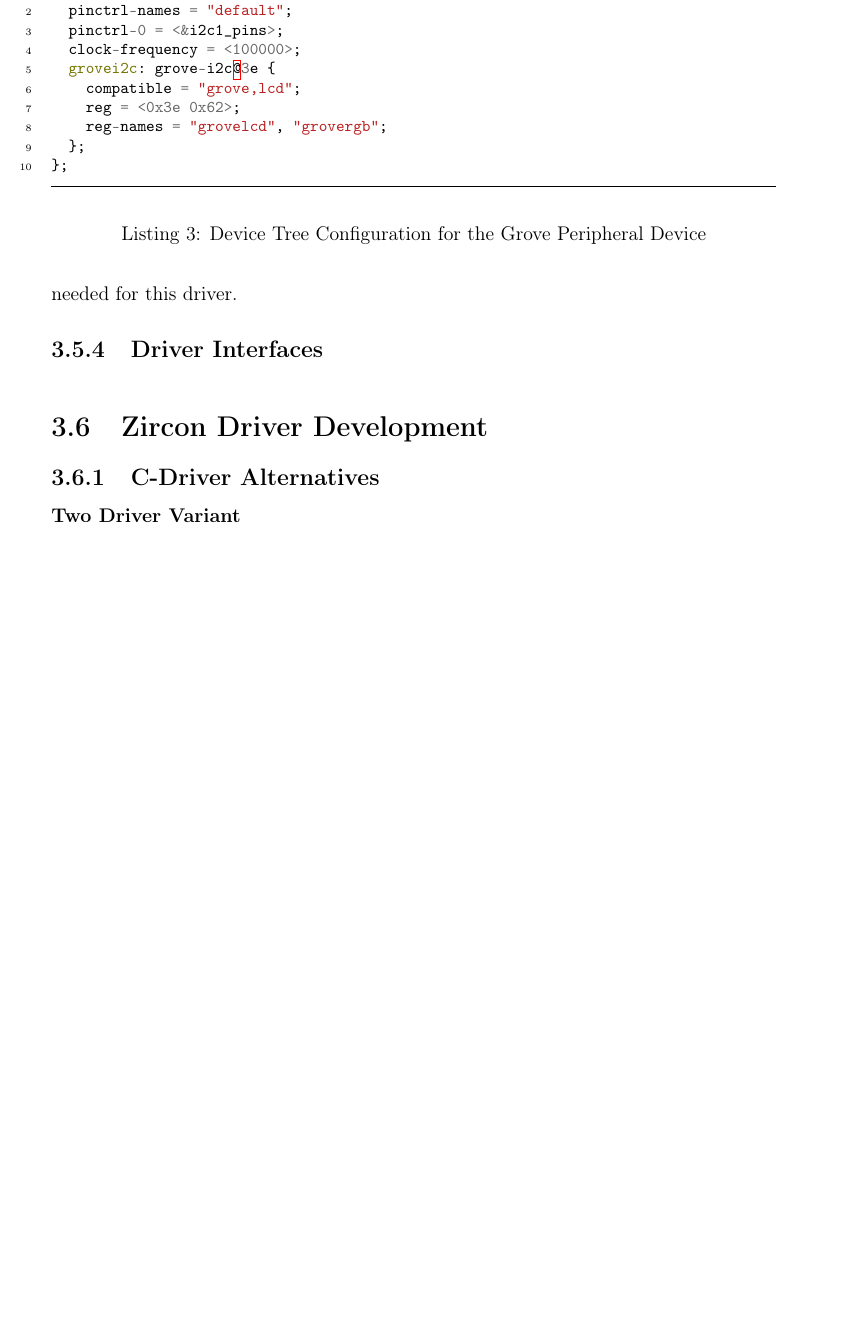
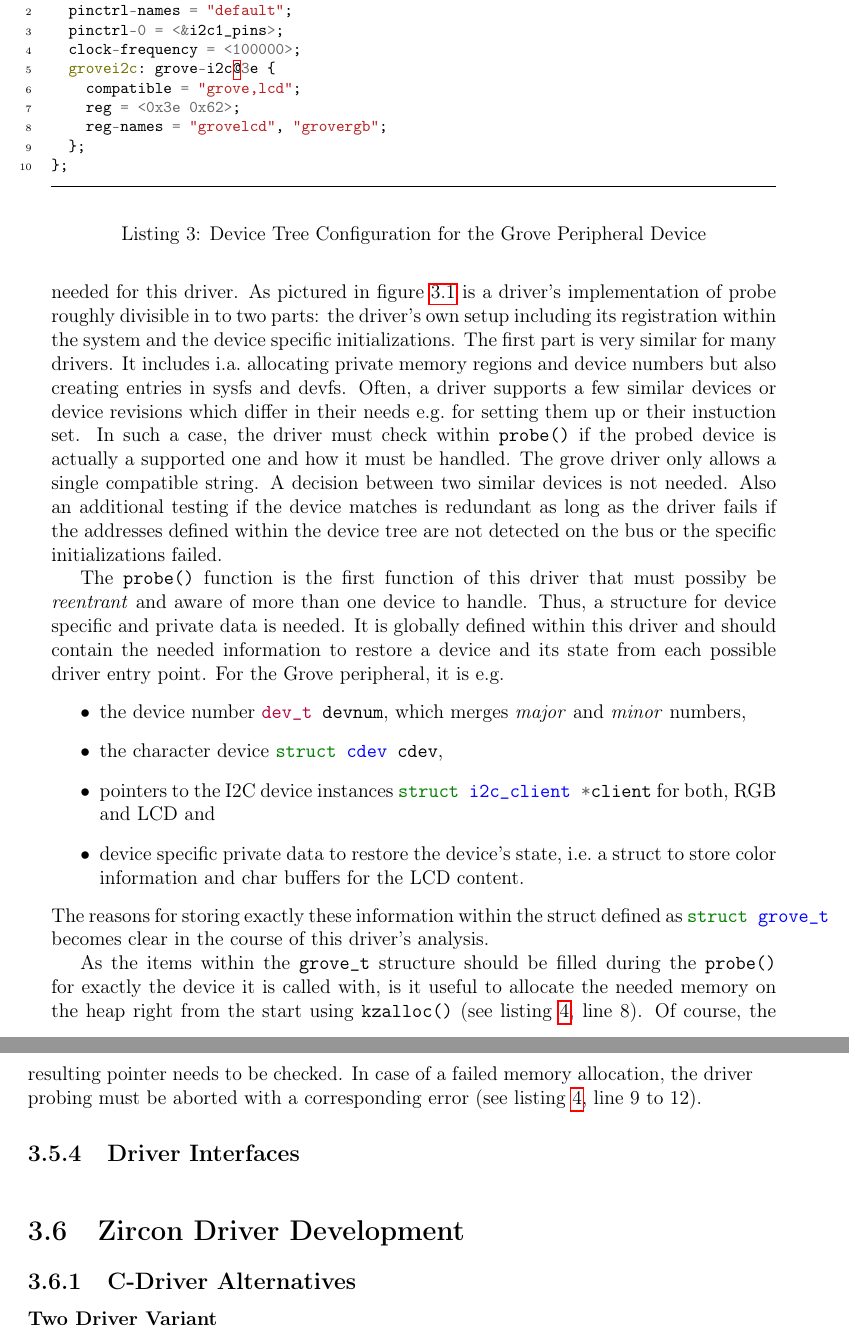
Before and after one commit to Allegra42/thesis-documentation-fuchsia, a LaTeX thesis (MasterThesis.tex, which reads CSLinux.tex): part of page 81 of 99 before the commit and two parts of pages 81 and 82 of 99 after it, the two joined at a grey line, cut so that both start at the same text, the shorter picture padded with empty space. Compiled offline with pdfLaTeX.

Commit message:
2019-05-08 driver probing

```diff
--- a/CSLinux.tex
+++ b/CSLinux.tex
@@ -662,8 +662,30 @@ Using the \mintinline{c}{module_i2c_driver()} macro also means \mintinline{c}{ex
 \subsection{Device Probing and Releasing}
 As already discussed uses the \mintinline{c}{probe()} implementation in listing~\ref{lst:probe} already the new signature.
 The previously used second argument \mintinline{c}{struct i2c_device_id *id} is not needed for this driver.
+As pictured in figure~\ref{pic:linux-lifecycle} is a driver's implementation of probe roughly divisible in to two parts: the driver's own setup including its registration within the system and the device specific initializations.
+The first part is very similar for many drivers.
+It includes i.a.\ allocating private memory regions and device numbers but also creating entries in sysfs and devfs.
+Often, a driver supports a few similar devices or device revisions which differ in their needs e.g.\ for setting them up or their instuction set.
+In such a case, the driver must check within \mintinline{c}{probe()} if the probed device is actually a supported one and how it must be handled.
+The grove driver only allows a single compatible string.
+A decision between two similar devices is not needed.
+Also an additional testing if the device matches is redundant as long as the driver fails if the addresses defined within the device tree are not detected on the bus or the specific initializations failed.
 
+The \mintinline{c}{probe()} function is the first function of this driver that must possiby be \textit{reentrant} and aware of more than one device to handle.
+Thus, a structure for device specific and private data is needed.
+It is globally defined within this driver and should contain the needed information to restore a device and its state from each possible driver entry point.
+For the Grove peripheral, it is e.g.\
+\begin{itemize}
+    \item the device number \mintinline{c}{dev_t devnum}, which merges \textit{major} and \textit{minor} numbers,
+    \item the character device \mintinline{c}{struct cdev cdev},
+    \item pointers to the \ac{i2c} device instances \mintinline{c}{struct i2c_client *client} for both, \ac{rgb} and \ac{lcd} and
+    \item device specific private data to restore the device's state, i.e.\ a struct to store color information and char buffers for the \ac{lcd} content.
+\end{itemize}
+The reasons for storing exactly these information within the struct defined as \mintinline{c}{struct grove_t} becomes clear in the course of this driver's analysis.
 
+As the items within the \texttt{grove\_t} structure should be filled during the \mintinline{c}{probe()} for exactly the device it is called with, is it useful to allocate the needed memory on the heap right from the start using \mintinline{c}{kzalloc()} (see listing~\ref{lst:probe}, line 8).
+Of course, the resulting pointer needs to be checked.
+In case of a failed memory allocation, the driver probing must be aborted with a corresponding error (see listing~\ref{lst:probe}, line 9 to 12).
 
 
 \begin{listing} [ht]
```
